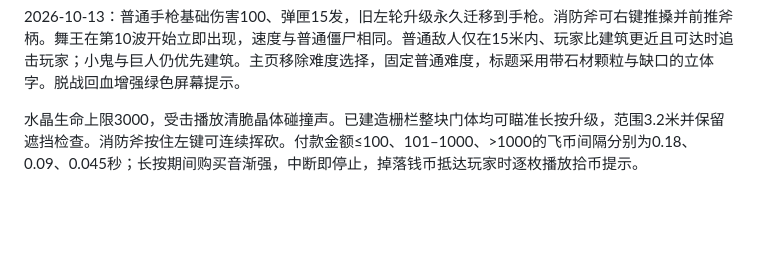
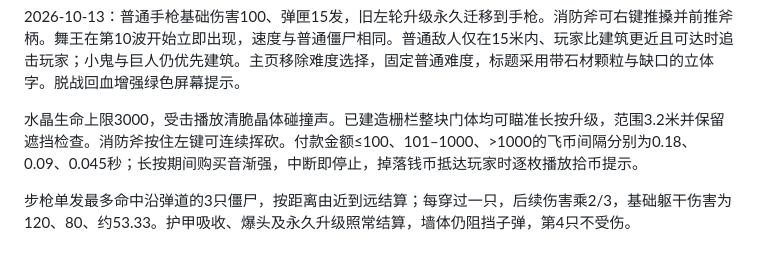
Before and after one commit to xcymm3/Undead-Survivor-Godot, a Markdown page: docs/INCREMENTAL.md, the part around the change. Drawn GitHub-style; blank space fills up the shorter version.

Commit message:
docs: 说明步枪三目标穿透伤害规则

```diff
--- a/docs/INCREMENTAL.md
+++ b/docs/INCREMENTAL.md
@@ -89,3 +89,5 @@
 2026-10-13：普通手枪基础伤害100、弹匣15发，旧左轮升级永久迁移到手枪。消防斧可右键推搡并前推斧柄。舞王在第10波开始立即出现，速度与普通僵尸相同。普通敌人仅在15米内、玩家比建筑更近且可达时追击玩家；小鬼与巨人仍优先建筑。主页移除难度选择，固定普通难度，标题采用带石材颗粒与缺口的立体字。脱战回血增强绿色屏幕提示。
 
 水晶生命上限3000，受击播放清脆晶体碰撞声。已建造栅栏整块门体均可瞄准长按升级，范围3.2米并保留遮挡检查。消防斧按住左键可连续挥砍。付款金额≤100、101–1000、>1000的飞币间隔分别为0.18、0.09、0.045秒；长按期间购买音渐强，中断即停止，掉落钱币抵达玩家时逐枚播放拾币提示。
+
+步枪单发最多命中沿弹道的3只僵尸，按距离由近到远结算；每穿过一只，后续伤害乘2/3，基础躯干伤害为120、80、约53.33。护甲吸收、爆头及永久升级照常结算，墙体仍阻挡子弹，第4只不受伤。
```
